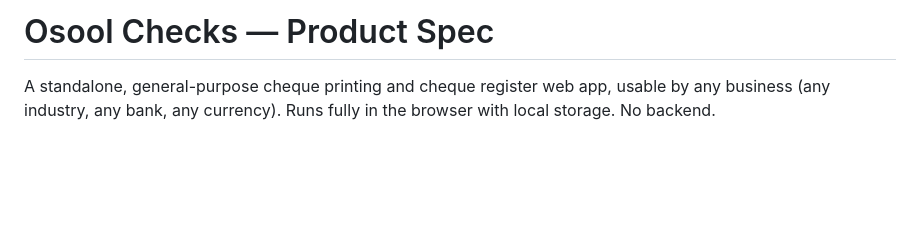
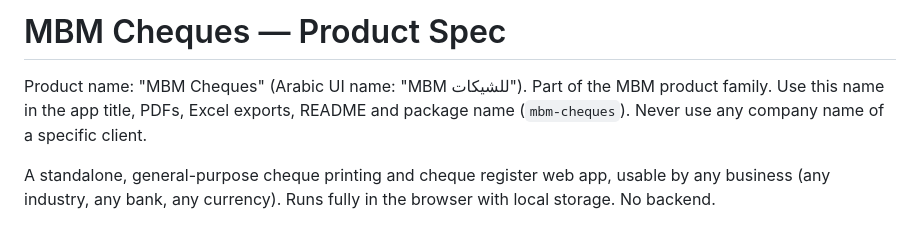
Before and after one commit to slmbakry/mbm-cheques, a Markdown page: CHECKS_SPEC.md, the part around the change. GitHub-like rendering; blank space fills up the shorter version.

```diff
--- a/CHECKS_SPEC.md
+++ b/CHECKS_SPEC.md
@@ -1,4 +1,6 @@
-# Osool Checks — Product Spec
+# MBM Cheques — Product Spec
+
+Product name: "MBM Cheques" (Arabic UI name: "MBM للشيكات"). Part of the MBM product family. Use this name in the app title, PDFs, Excel exports, README and package name (`mbm-cheques`). Never use any company name of a specific client.
 
 A standalone, general-purpose cheque printing and cheque register web app, usable by any business (any industry, any bank, any currency). Runs fully in the browser with local storage. No backend.
 
```
